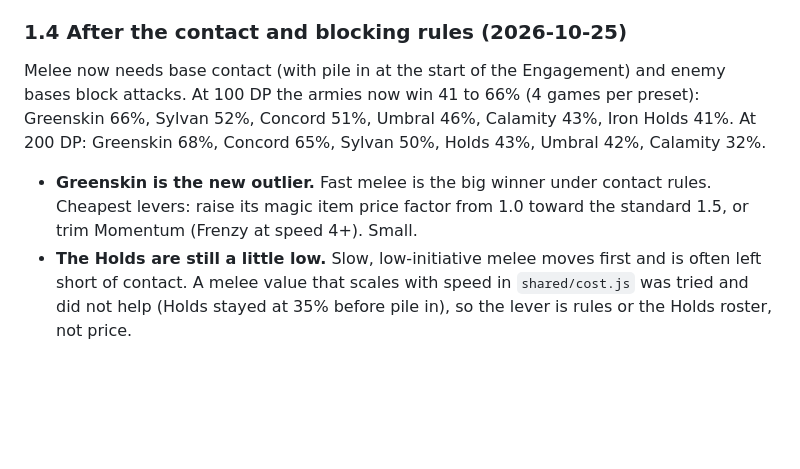
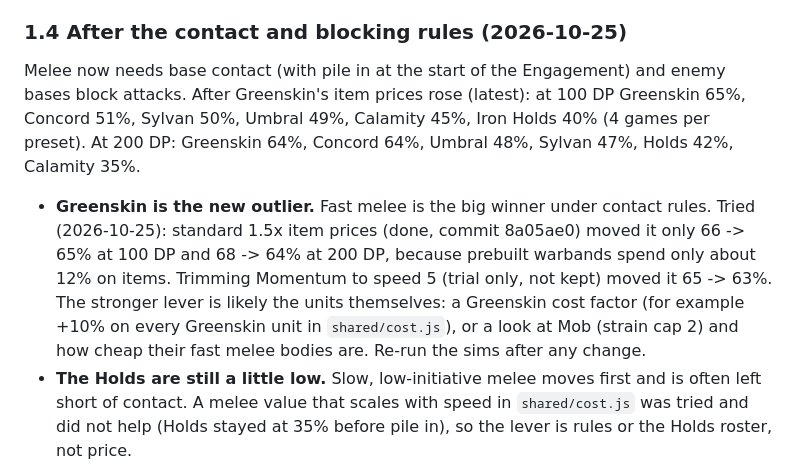
Before and after one commit to Leefless/drums-of-war-warbands, a Markdown page: docs/ROADMAP.md, the part around the change. Drawn GitHub-style; blank space fills up the shorter version.

Commit message:
ROADMAP 1.4: Greenskin balance findings (item price, Momentum trial)
Co-Authored-By: Claude Opus 5.5 (1M context) <noreply@anthropic.com>

```diff
--- a/docs/ROADMAP.md
+++ b/docs/ROADMAP.md
@@ -42,13 +42,17 @@ settled, tune them at 200 DP too.
 ### 1.4 After the contact and blocking rules (2026-10-25)
 
 Melee now needs base contact (with pile in at the start of the Engagement) and enemy
-bases block attacks. At 100 DP the armies now win 41 to 66% (4 games per preset):
-Greenskin 66%, Sylvan 52%, Concord 51%, Umbral 46%, Calamity 43%, Iron Holds 41%. At
-200 DP: Greenskin 68%, Concord 65%, Sylvan 50%, Holds 43%, Umbral 42%, Calamity 32%.
+bases block attacks. After Greenskin's item prices rose (latest): at 100 DP Greenskin 65%, Concord 51%, Sylvan
+50%, Umbral 49%, Calamity 45%, Iron Holds 40% (4 games per preset). At 200 DP: Greenskin
+64%, Concord 64%, Umbral 48%, Sylvan 47%, Holds 42%, Calamity 35%.
 
 - **Greenskin is the new outlier.** Fast melee is the big winner under contact rules.
-  Cheapest levers: raise its magic item price factor from 1.0 toward the standard 1.5,
-  or trim Momentum (Frenzy at speed 4+). Small.
+  Tried (2026-10-25): standard 1.5x item prices (done, commit 8a05ae0) moved it only
+  66 -> 65% at 100 DP and 68 -> 64% at 200 DP, because prebuilt warbands spend only about
+  12% on items. Trimming Momentum to speed 5 (trial only, not kept) moved it 65 -> 63%.
+  The stronger lever is likely the units themselves: a Greenskin cost factor (for example
+  +10% on every Greenskin unit in `shared/cost.js`), or a look at Mob (strain cap 2) and
+  how cheap their fast melee bodies are. Re-run the sims after any change.
 - **The Holds are still a little low.** Slow, low-initiative melee moves first and is
   often left short of contact. A melee value that scales with speed in `shared/cost.js`
   was tried and did not help (Holds stayed at 35% before pile in), so the lever is rules
```
